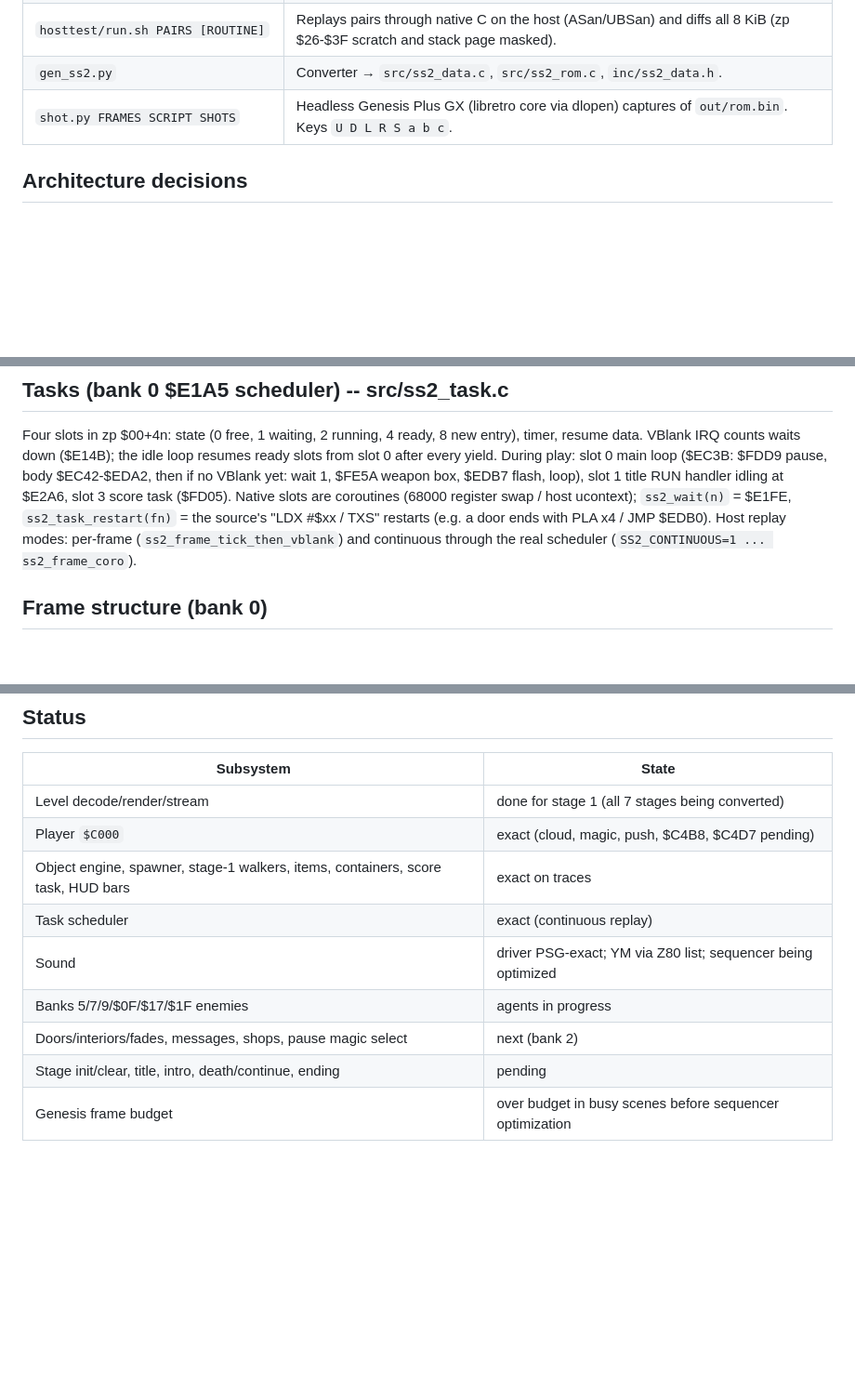
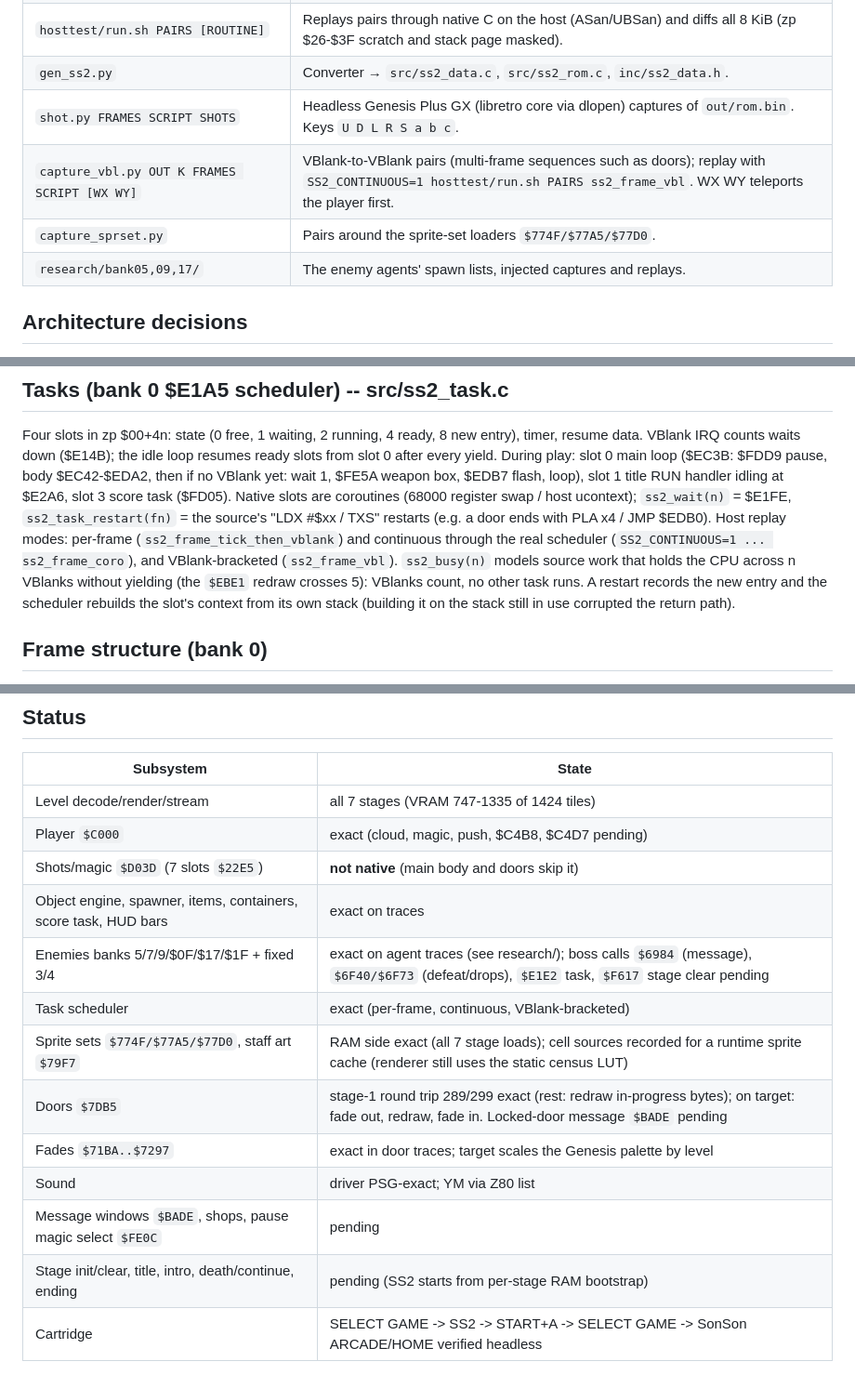
Before and after one commit to rester159/sonsonMD, a Markdown page: docs/ss2/PORT_NOTES.md, 3 parts joined by grey strips. Shown at 93% size. GitHub-like rendering; blank space fills up the shorter version.

Commit message:
docs(ss2): tools, scheduler busy/restart, status after doors and agent merges
Co-Authored-By: Claude Opus 5.5 <noreply@anthropic.com>

```diff
--- a/docs/ss2/PORT_NOTES.md
+++ b/docs/ss2/PORT_NOTES.md
@@ -18,6 +18,9 @@ SonSon via the game chooser (`src/game_select.c`).
 | `hosttest/run.sh PAIRS [ROUTINE]` | Replays pairs through native C on the host (ASan/UBSan) and diffs all 8 KiB (zp $26-$3F scratch and stack page masked). |
 | `gen_ss2.py` | Converter → `src/ss2_data.c`, `src/ss2_rom.c`, `inc/ss2_data.h`. |
 | `shot.py FRAMES SCRIPT SHOTS` | Headless Genesis Plus GX (libretro core via dlopen) captures of `out/rom.bin`. Keys `U D L R S a b c`. |
+| `capture_vbl.py OUT K FRAMES SCRIPT [WX WY]` | VBlank-to-VBlank pairs (multi-frame sequences such as doors); replay with `SS2_CONTINUOUS=1 hosttest/run.sh PAIRS ss2_frame_vbl`. WX WY teleports the player first. |
+| `capture_sprset.py` | Pairs around the sprite-set loaders `$774F/$77A5/$77D0`. |
+| `research/bank05,09,17/` | The enemy agents' spawn lists, injected captures and replays. |
 
 ## Architecture decisions
 
@@ -72,7 +75,12 @@ coroutines (68000 register swap / host ucontext); `ss2_wait(n)` = $E1FE,
 `ss2_task_restart(fn)` = the source's "LDX #$xx / TXS" restarts (e.g. a
 door ends with PLA x4 / JMP $EDB0). Host replay modes: per-frame
 (`ss2_frame_tick_then_vblank`) and continuous through the real scheduler
-(`SS2_CONTINUOUS=1 ... ss2_frame_coro`).
+(`SS2_CONTINUOUS=1 ... ss2_frame_coro`), and VBlank-bracketed
+(`ss2_frame_vbl`). `ss2_busy(n)` models source work that holds the CPU
+across n VBlanks without yielding (the `$EBE1` redraw crosses 5): VBlanks
+count, no other task runs. A restart records the new entry and the
+scheduler rebuilds the slot's context from its own stack (building it on
+the stack still in use corrupted the return path).
 
 ## Frame structure (bank 0)
 
@@ -101,12 +109,16 @@ runs after each link; keep load and store separate (empty asm barrier).
 
 | Subsystem | State |
 | --- | --- |
-| Level decode/render/stream | done for stage 1 (all 7 stages being converted) |
+| Level decode/render/stream | all 7 stages (VRAM 747-1335 of 1424 tiles) |
 | Player `$C000` | exact (cloud, magic, push, $C4B8, $C4D7 pending) |
-| Object engine, spawner, stage-1 walkers, items, containers, score task, HUD bars | exact on traces |
-| Task scheduler | exact (continuous replay) |
-| Sound | driver PSG-exact; YM via Z80 list; sequencer being optimized |
-| Banks 5/7/9/$0F/$17/$1F enemies | agents in progress |
-| Doors/interiors/fades, messages, shops, pause magic select | next (bank 2) |
-| Stage init/clear, title, intro, death/continue, ending | pending |
-| Genesis frame budget | over budget in busy scenes before sequencer optimization |
+| Shots/magic `$D03D` (7 slots `$22E5`) | **not native** (main body and doors skip it) |
+| Object engine, spawner, items, containers, score task, HUD bars | exact on traces |
+| Enemies banks 5/7/9/$0F/$17/$1F + fixed 3/4 | exact on agent traces (see research/); boss calls `$6984` (message), `$6F40/$6F73` (defeat/drops), `$E1E2` task, `$F617` stage clear pending |
+| Task scheduler | exact (per-frame, continuous, VBlank-bracketed) |
+| Sprite sets `$774F/$77A5/$77D0`, staff art `$79F7` | RAM side exact (all 7 stage loads); cell sources recorded for a runtime sprite cache (renderer still uses the static census LUT) |
+| Doors `$7DB5` | stage-1 round trip 289/299 exact (rest: redraw in-progress bytes); on target: fade out, redraw, fade in. Locked-door message `$BADE` pending |
+| Fades `$71BA..$7297` | exact in door traces; target scales the Genesis palette by level |
+| Sound | driver PSG-exact; YM via Z80 list |
+| Message windows `$BADE`, shops, pause magic select `$FE0C` | pending |
+| Stage init/clear, title, intro, death/continue, ending | pending (SS2 starts from per-stage RAM bootstrap) |
+| Cartridge | SELECT GAME -> SS2 -> START+A -> SELECT GAME -> SonSon ARCADE/HOME verified headless |
```
